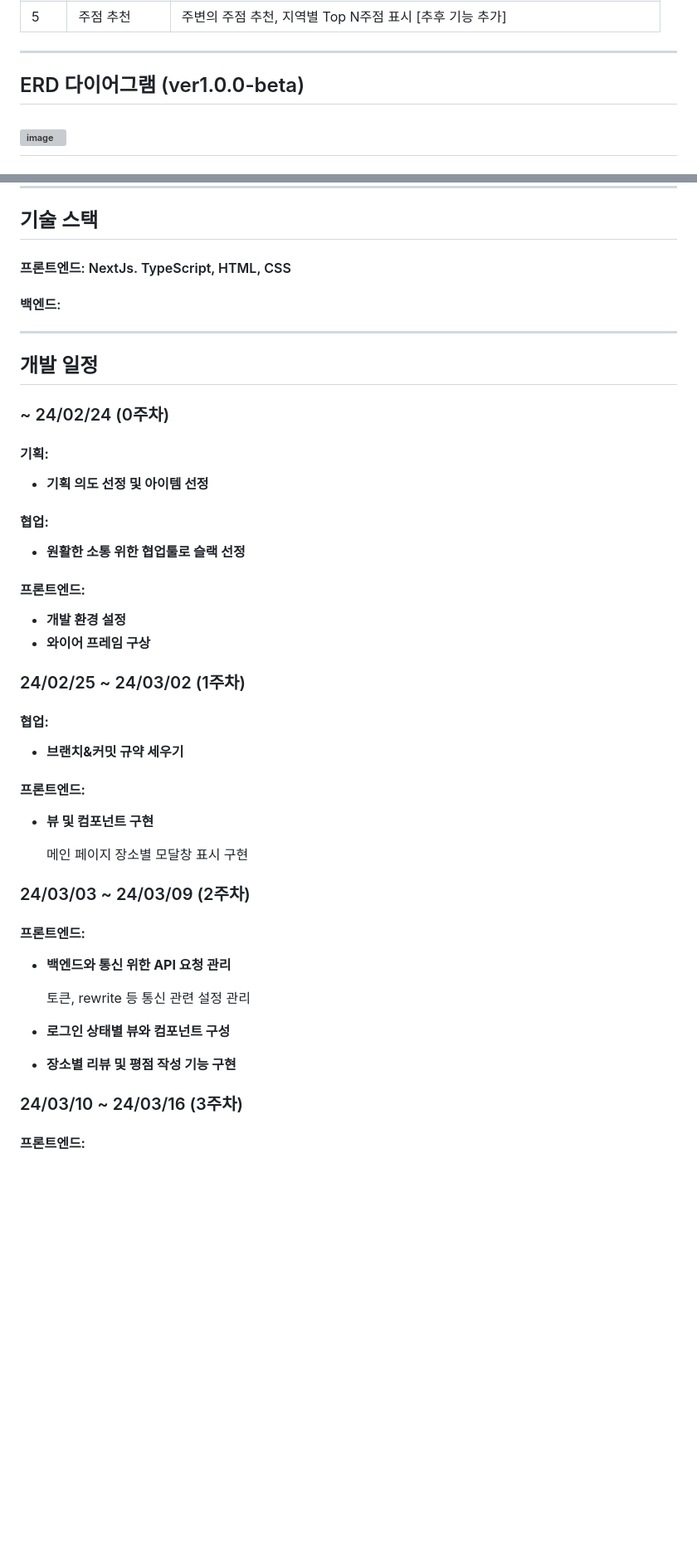
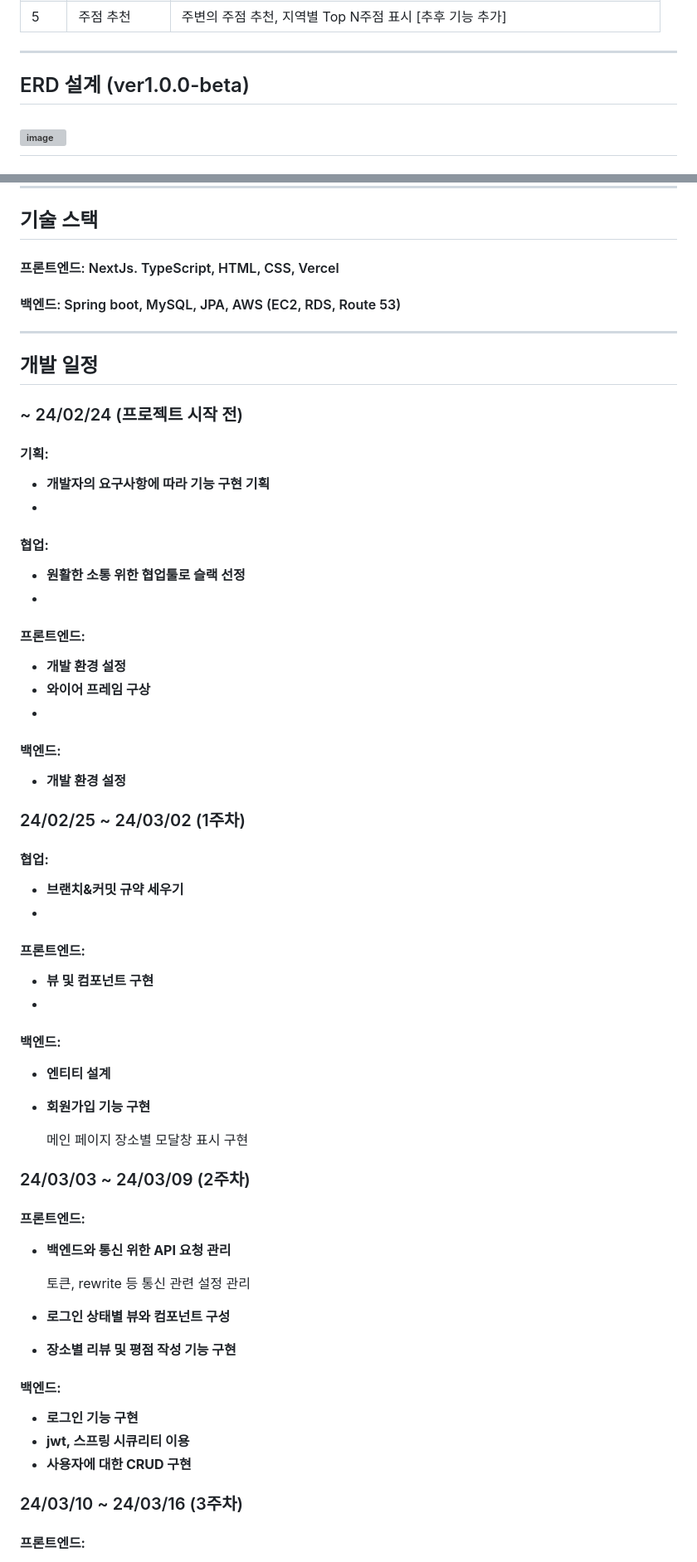
Before and after one commit to deenuit113/AlcoholMap, a Markdown page: README.md, 2 parts joined by grey strips. Shown: that part at 83% size. Rendered like a GitHub page; blank space fills up the shorter version; grey boxes are pictures that could not be loaded.

```diff
--- a/README.md
+++ b/README.md
@@ -13,7 +13,7 @@
 |4|SNS 기능|좋아요/팔로우 기능, 업적 달성하여 뱃지 획득 기능 [추후 기능 추가]||
 |5|주점 추천|주변의 주점 추천, 지역별 Top N주점 표시 [추후 기능 추가]||
 ---
-## ERD 다이어그램 (ver1.0.0-beta)
+## ERD 설계 (ver1.0.0-beta)
 ![image](https://github.com/deenuit113/GreenBottle/assets/125295095/89942415-0f2b-43f5-8388-ac12d1c661b8)
 ---
 ## 사용 예시 Mobile Ver.
@@ -116,27 +116,39 @@
 ---
 ## 기술 스택
 
-#### 프론트엔드: NextJs. TypeScript, HTML, CSS
-#### 백엔드:
+#### 프론트엔드: NextJs. TypeScript, HTML, CSS, Vercel
+#### 백엔드: Spring boot, MySQL, JPA, AWS (EC2, RDS, Route 53)
 ---
 ## 개발 일정
 
-### ~ 24/02/24 (0주차)
+### ~ 24/02/24 (프로젝트 시작 전)
 #### **기획:**
-- **기획 의도 선정 및 아이템 선정**
+- **개발자의 요구사항에 따라 기능 구현 기획**
+-
 #### **협업:**
 - **원활한 소통 위한 협업툴로 슬랙 선정**
+-
 #### **프론트엔드:**
 - **개발 환경 설정**
 - **와이어 프레임 구상**
+-
+#### **백엔드:**
+- **개발 환경 설정**
+
 
 ### 24/02/25 ~ 24/03/02 (1주차)
 #### **협업:**
 - **브랜치&커밋 규약 세우기**
+-
 #### **프론트엔드:**
 - **뷰 및 컴포넌트 구현**
+-
+#### **백엔드:**
+- **엔티티 설계**
+- **회원가입 기능 구현**
 
   메인 페이지 장소별 모달창 표시 구현
+
 
 ### 24/03/03 ~ 24/03/09 (2주차)
 #### **프론트엔드:**
@@ -146,6 +158,12 @@
 - **로그인 상태별 뷰와 컴포넌트 구성**
 - **장소별 리뷰 및 평점 작성 기능 구현**
 
+#### **백엔드:**
+- **로그인 기능 구현**
+- **jwt, 스프링 시큐리티 이용**
+- **사용자에 대한 CRUD 구현**
+
+
 ### 24/03/10 ~ 24/03/16 (3주차)
 #### **프론트엔드:**
 - **반응형 웹 구현**
```
Also changed, not shown: other parts of README.md (+10 -1 lines).
